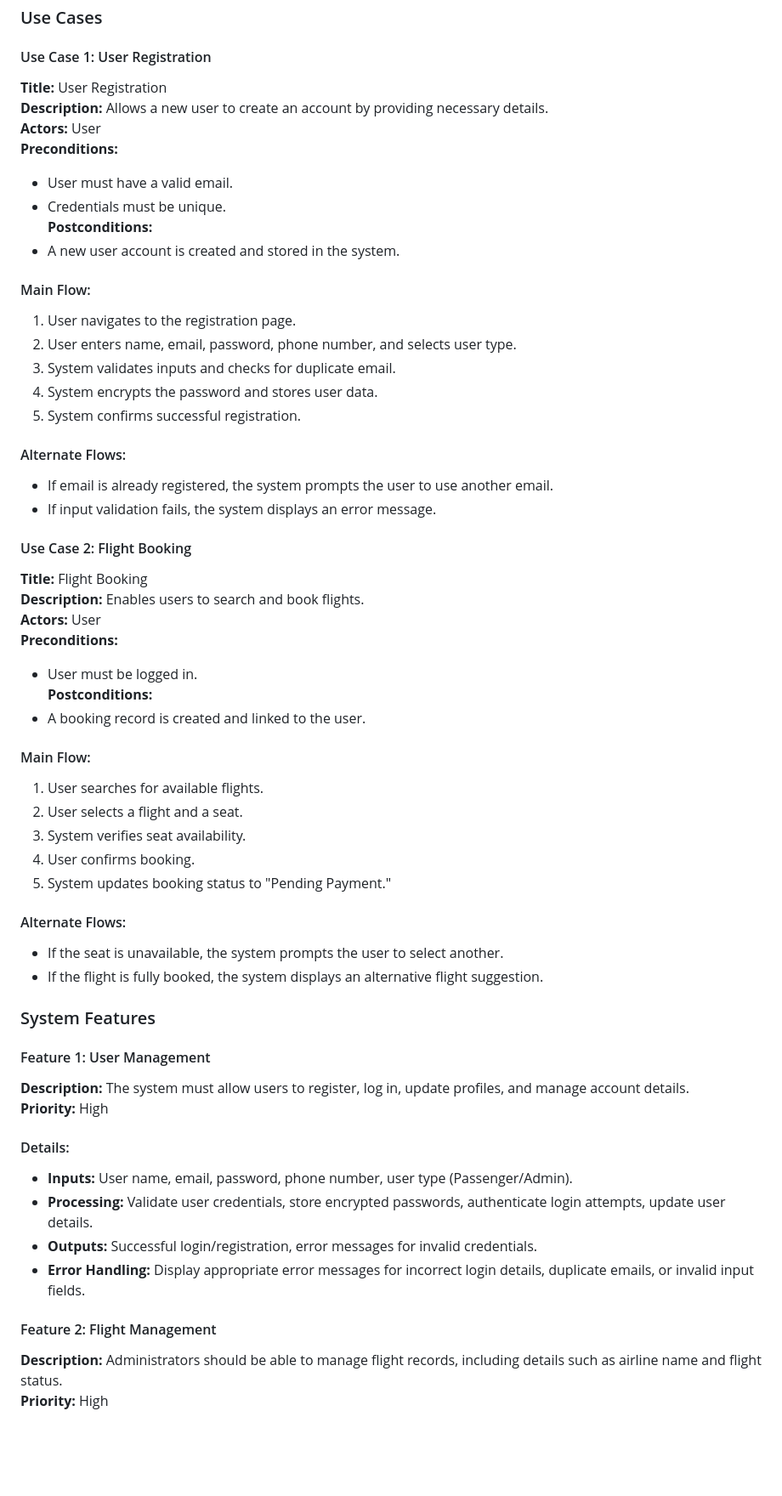
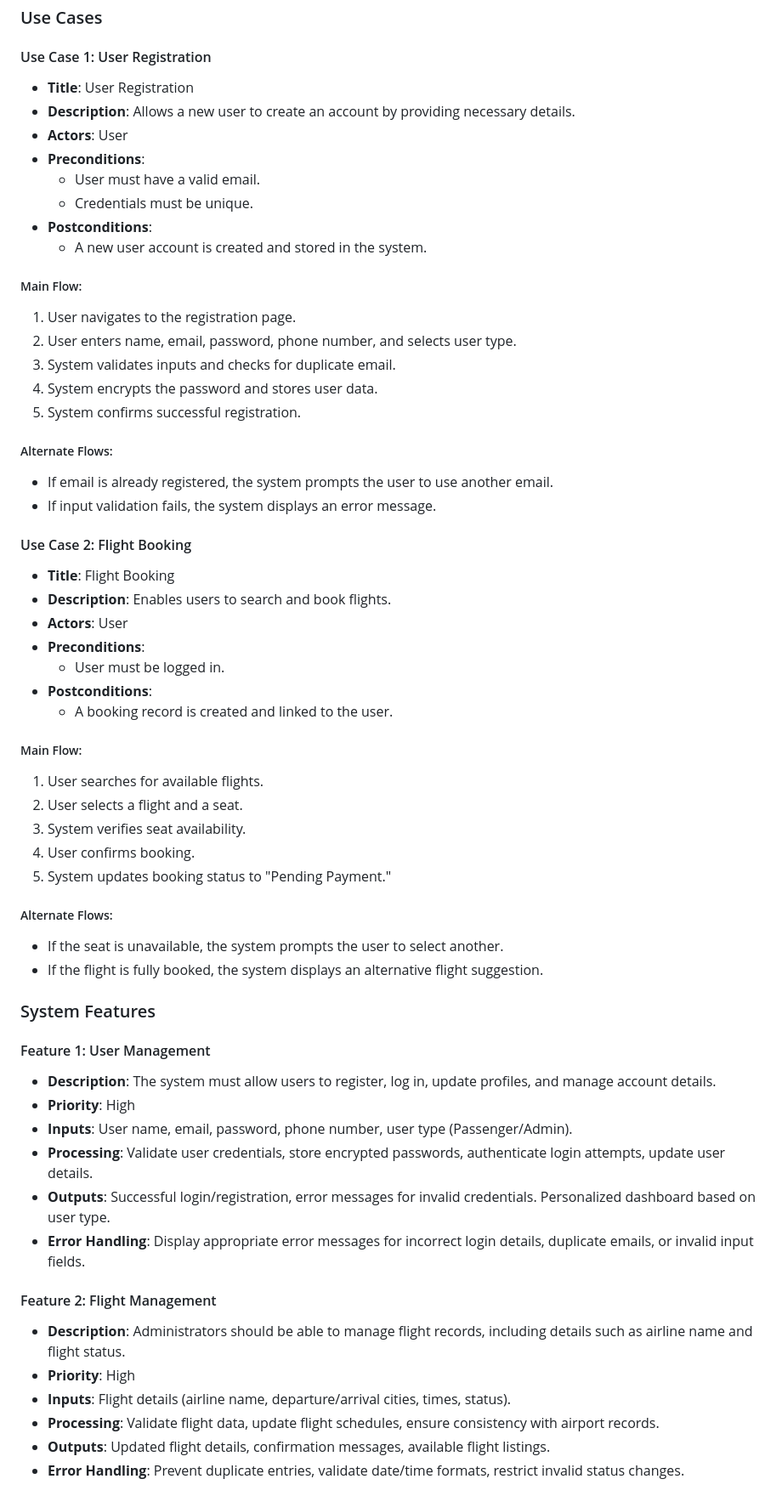
Before and after one commit to hannamaeastano/airline-booking-system, a Markdown page: Technical-specifications-document.md, the part around the change printed below. Shown: that part at 85% size. GitHub-like rendering; blank space fills up the shorter version.

```diff
--- a/Technical-specifications-document.md
+++ b/Technical-specifications-document.md
@@ -61,59 +68,61 @@
 ### Use Cases
 
 #### Use Case 1: User Registration
-**Title:** User Registration
-**Description:** Allows a new user to create an account by providing necessary details.
-**Actors:** User
-**Preconditions:**
-- User must have a valid email.
-- Credentials must be unique.
-**Postconditions:**
-- A new user account is created and stored in the system.
+- **Title**: User Registration
+- **Description**: Allows a new user to create an account by providing necessary details.
+- **Actors**: User
+- **Preconditions**:
+  - User must have a valid email.
+  - Credentials must be unique.
+- **Postconditions**:
+  - A new user account is created and stored in the system.
 
-#### Main Flow:
+##### Main Flow:
 1. User navigates to the registration page.
 2. User enters name, email, password, phone number, and selects user type.
 3. System validates inputs and checks for duplicate email.
 4. System encrypts the password and stores user data.
 5. System confirms successful registration.
 
-#### Alternate Flows:
+##### Alternate Flows:
 - If email is already registered, the system prompts the user to use another email.
 - If input validation fails, the system displays an error message.
 
 #### Use Case 2: Flight Booking
-**Title:** Flight Booking
-**Description:** Enables users to search and book flights.
-**Actors:** User
-**Preconditions:**
-- User must be logged in.
-**Postconditions:**
-- A booking record is created and linked to the user.
+- **Title**: Flight Booking
+- **Description**: Enables users to search and book flights.
+- **Actors**: User
+- **Preconditions**:
+  - User must be logged in.
+- **Postconditions**:
+  - A booking record is created and linked to the user.
 
-#### Main Flow:
+##### Main Flow:
 1. User searches for available flights.
 2. User selects a flight and a seat.
 3. System verifies seat availability.
 4. User confirms booking.
 5. System updates booking status to "Pending Payment."
 
-#### Alternate Flows:
+##### Alternate Flows:
 - If the seat is unavailable, the system prompts the user to select another.
 - If the flight is fully booked, the system displays an alternative flight suggestion.
 
 ### System Features
 
 #### Feature 1: User Management
-**Description:** The system must allow users to register, log in, update profiles, and manage account details.
-**Priority:** High
-
-#### Details:
-- **Inputs:** User name, email, password, phone number, user type (Passenger/Admin).
-- **Processing:** Validate user credentials, store encrypted passwords, authenticate login attempts, update user details.
-- **Outputs:** Successful login/registration, error messages for invalid credentials.
-- **Error Handling:** Display appropriate error messages for incorrect login details, duplicate emails, or invalid input fields.
+- **Description**: The system must allow users to register, log in, update profiles, and manage account details.
+- **Priority**: High
+- **Inputs**: User name, email, password, phone number, user type (Passenger/Admin).
+- **Processing**: Validate user credentials, store encrypted passwords, authenticate login attempts, update user details.
+- **Outputs**: Successful login/registration, error messages for invalid credentials. Personalized dashboard based on user type.
+- **Error Handling**: Display appropriate error messages for incorrect login details, duplicate emails, or invalid input fields.
 
 #### Feature 2: Flight Management
-**Description:** Administrators should be able to manage flight records, including details such as airline name and flight status.
-**Priority:** High
+- **Description**: Administrators should be able to manage flight records, including details such as airline name and flight status.
+- **Priority**: High
+- **Inputs**: Flight details (airline name, departure/arrival cities, times, status).
+- **Processing**: Validate flight data, update flight schedules, ensure consistency with airport records.
+- **Outputs**: Updated flight details, confirmation messages, available flight listings.
+- **Error Handling**: Prevent duplicate entries, validate date/time formats, restrict invalid status changes.
 
```
Also changed, not shown: other parts of Technical-specifications-document.md (+291 -193 lines).
